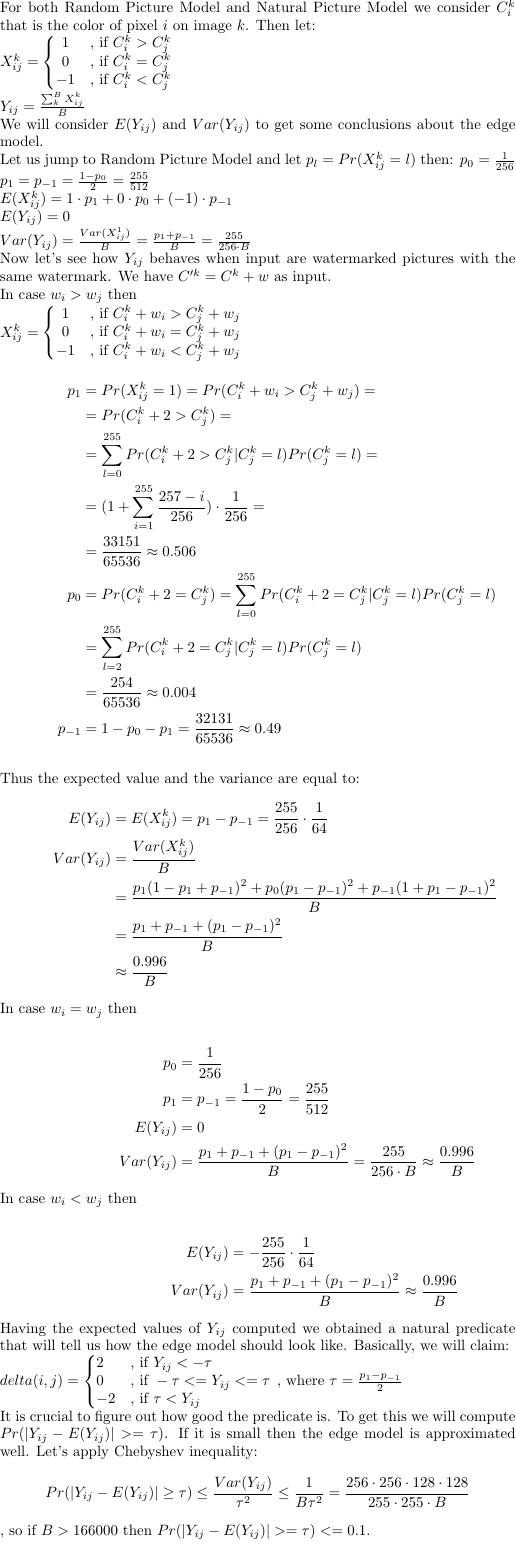
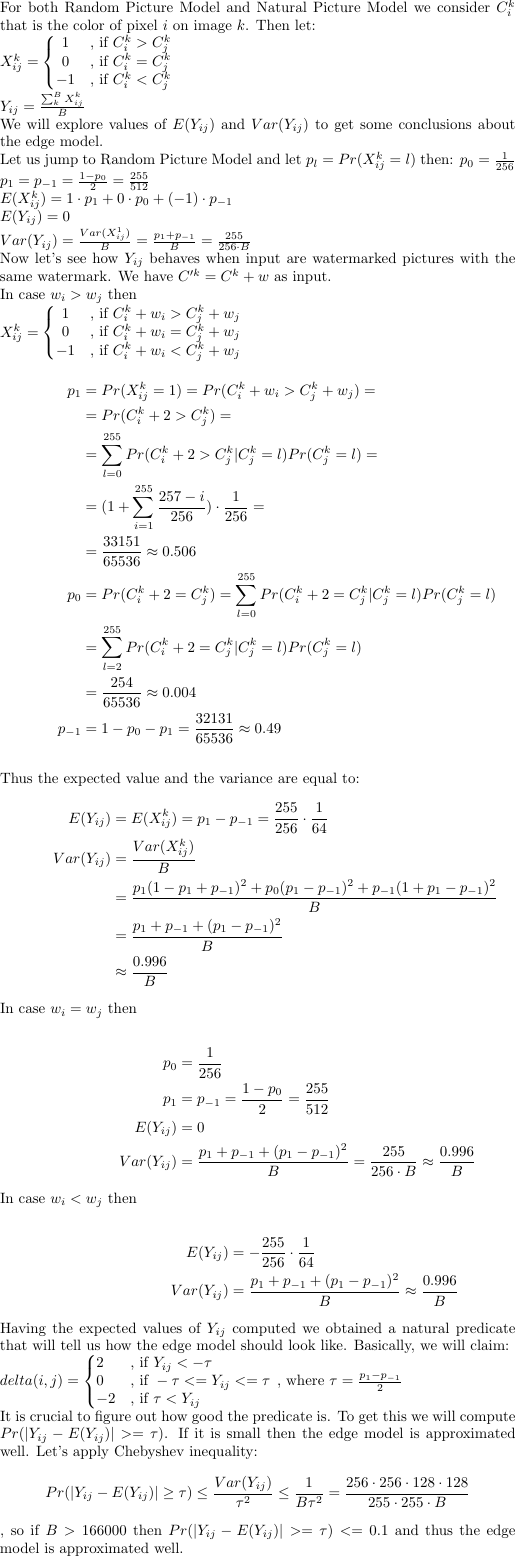
Before and after one commit to wanatpj/h_blind, a LaTeX figure (latex/analysis.tex): the whole page. Compiled offline with pdfLaTeX.

Commit message:
wording and note that model is approximeted well

```diff
--- a/latex/analysis.tex
+++ b/latex/analysis.tex
@@ -12,8 +12,8 @@ $X^k_{ij} =
 -1 & \text{, if } C^k_i < C^k_j
 \end{matrix}\right.$\\
 $Y_{ij} = \frac{\sum^B_k X^k_{ij}}{B}$\\
-We will consider $E(Y_{ij})$ and $Var(Y_{ij})$ to get some conclusions about
-the edge model.\\
+We will explore values of $E(Y_{ij})$ and $Var(Y_{ij})$ to get some conclusions
+about the edge model.\\
 Let us jump to Random Picture Model and let $p_l = Pr(X^k_{ij} = l)$ then:
 $p_0 = \frac{1}{256}$\\
 $p_1 = p_{-1} = \frac{1-p_0}{2} = \frac{255}{512}$\\
@@ -79,5 +79,6 @@ Pr(|Y_{ij} - E(Y_{ij})| \geq \tau)
   \leq \frac{1}{B\tau^2}
   = \frac{256\cdot 256\cdot 128\cdot 128}{255\cdot 255\cdot B}
 $$
-, so if $B > 166000$ then $Pr(|Y_{ij} - E(Y_{ij})| >= \tau) <= 0.1$.
+, so if $B > 166000$ then $Pr(|Y_{ij} - E(Y_{ij})| >= \tau) <= 0.1$ and thus
+the edge model is approximated well.
 \end{document}
```
Also changed, not shown: latex/analysis.png.
